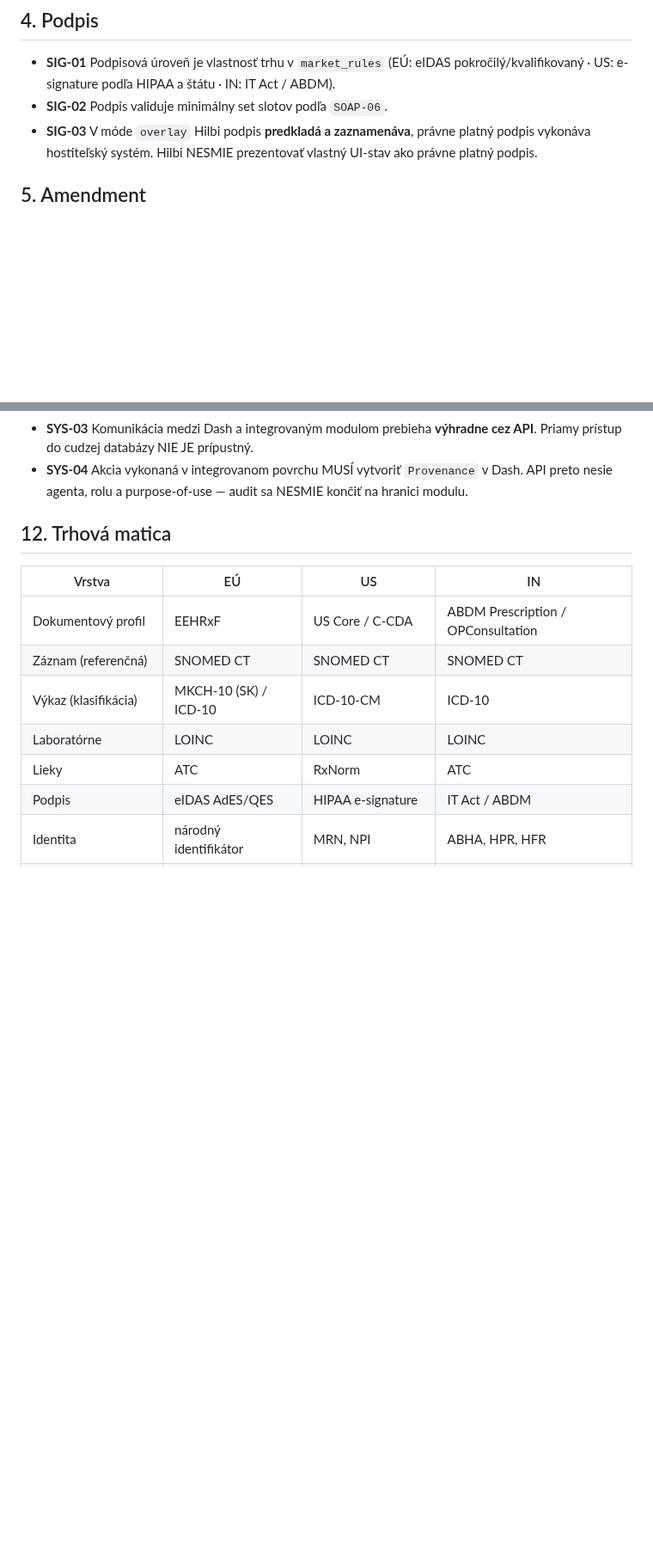
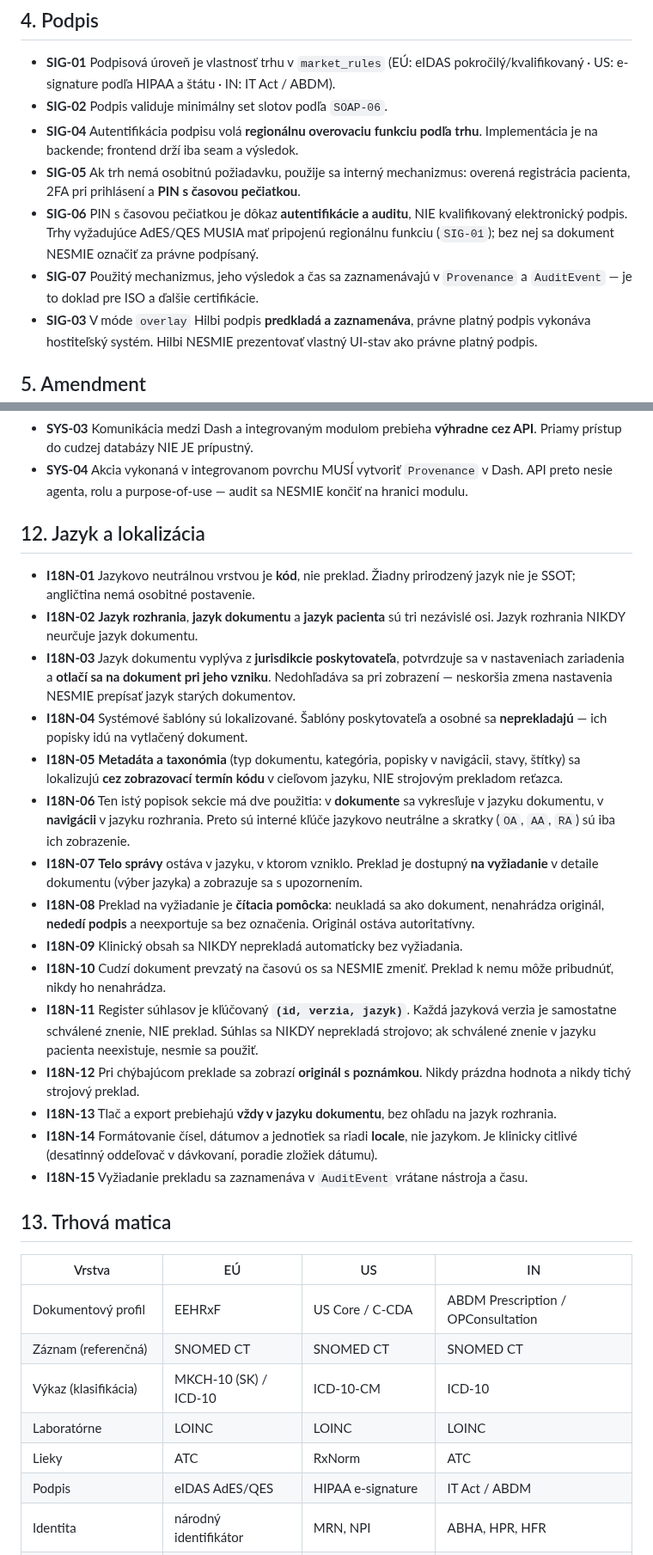
Before and after one commit to patrikkmec-ivx/prototype, a Markdown page: docs/cp-17-tech-report-conformance-standard.md, 2 parts joined by grey strips. Shown at 86% size. Drawn GitHub-style; blank space fills up the shorter version.

Commit message:
cp-17 v1.5: §12 Jazyk a lokalizacia (I18N-01..15) — kod je jazykovo neutralna vrstva, tri nezavisle jazykove osi, jazyk dokumentu z jurisdikcie otlaceny pri vzniku, taxonomia sa lokalizuje cez zobrazovaci termin kodu nie strojovo, telo spravy ostava v povodnom jazyku s prekladom na vyziadanie ako citacia pomocka, register suhlasov klucovany aj jazykom; SIG-04..07 — regionalna overovacia funkcia ako seam pre BE, PIN s casovou peciatkou je autentifikacia a audit nie kvalifikovany podpis; do stavu prototypu doplnena medzera zmrazenia obsahu pri podpise

```diff
--- a/docs/cp-17-tech-report-conformance-standard.md
+++ b/docs/cp-17-tech-report-conformance-standard.md
@@ -92,6 +92,15 @@ Rozsah: klinický report a jeho životný cyklus. Mimo rozsah: Records knižnica
   (EÚ: eIDAS pokročilý/kvalifikovaný · US: e-signature podľa HIPAA a štátu ·
   IN: IT Act / ABDM).
 - **SIG-02** Podpis validuje minimálny set slotov podľa `SOAP-06`.
+- **SIG-04** Autentifikácia podpisu volá **regionálnu overovaciu funkciu podľa trhu**.
+  Implementácia je na backende; frontend drží iba seam a výsledok.
+- **SIG-05** Ak trh nemá osobitnú požiadavku, použije sa interný mechanizmus:
+  overená registrácia pacienta, 2FA pri prihlásení a **PIN s časovou pečiatkou**.
+- **SIG-06** PIN s časovou pečiatkou je dôkaz **autentifikácie a auditu**, NIE
+  kvalifikovaný elektronický podpis. Trhy vyžadujúce AdES/QES MUSIA mať pripojenú
+  regionálnu funkciu (`SIG-01`); bez nej sa dokument NESMIE označiť za právne podpísaný.
+- **SIG-07** Použitý mechanizmus, jeho výsledok a čas sa zaznamenávajú v `Provenance`
+  a `AuditEvent` — je to doklad pre ISO a ďalšie certifikácie.
 - **SIG-03** V móde `overlay` Hilbi podpis **predkladá a zaznamenáva**, právne
   platný podpis vykonáva hostiteľský systém. Hilbi NESMIE prezentovať vlastný
   UI-stav ako právne platný podpis.
@@ -208,7 +217,43 @@ Rozsah: klinický report a jeho životný cyklus. Mimo rozsah: Records knižnica
 - **SYS-04** Akcia vykonaná v integrovanom povrchu MUSÍ vytvoriť `Provenance` v Dash.
   API preto nesie agenta, rolu a purpose-of-use — audit sa NESMIE končiť na hranici modulu.
 
-## 12. Trhová matica
+## 12. Jazyk a lokalizácia
+
+- **I18N-01** Jazykovo neutrálnou vrstvou je **kód**, nie preklad. Žiadny prirodzený
+  jazyk nie je SSOT; angličtina nemá osobitné postavenie.
+- **I18N-02** **Jazyk rozhrania**, **jazyk dokumentu** a **jazyk pacienta** sú tri
+  nezávislé osi. Jazyk rozhrania NIKDY neurčuje jazyk dokumentu.
+- **I18N-03** Jazyk dokumentu vyplýva z **jurisdikcie poskytovateľa**, potvrdzuje sa
+  v nastaveniach zariadenia a **otlačí sa na dokument pri jeho vzniku**. Nedohľadáva
+  sa pri zobrazení — neskoršia zmena nastavenia NESMIE prepísať jazyk starých dokumentov.
+- **I18N-04** Systémové šablóny sú lokalizované. Šablóny poskytovateľa a osobné
+  sa **neprekladajú** — ich popisky idú na vytlačený dokument.
+- **I18N-05** **Metadáta a taxonómia** (typ dokumentu, kategória, popisky v navigácii,
+  stavy, štítky) sa lokalizujú **cez zobrazovací termín kódu** v cieľovom jazyku,
+  NIE strojovým prekladom reťazca.
+- **I18N-06** Ten istý popisok sekcie má dve použitia: v **dokumente** sa vykresľuje
+  v jazyku dokumentu, v **navigácii** v jazyku rozhrania. Preto sú interné kľúče
+  jazykovo neutrálne a skratky (`OA`, `AA`, `RA`) sú iba ich zobrazenie.
+- **I18N-07** **Telo správy** ostáva v jazyku, v ktorom vzniklo. Preklad je dostupný
+  **na vyžiadanie** v detaile dokumentu (výber jazyka) a zobrazuje sa s upozornením.
+- **I18N-08** Preklad na vyžiadanie je **čítacia pomôcka**: neukladá sa ako dokument,
+  nenahrádza originál, **nededí podpis** a neexportuje sa bez označenia. Originál
+  ostáva autoritatívny.
+- **I18N-09** Klinický obsah sa NIKDY neprekladá automaticky bez vyžiadania.
+- **I18N-10** Cudzí dokument prevzatý na časovú os sa NESMIE zmeniť. Preklad k nemu
+  môže pribudnúť, nikdy ho nenahrádza.
+- **I18N-11** Register súhlasov je kľúčovaný **`(id, verzia, jazyk)`**. Každá jazyková
+  verzia je samostatne schválené znenie, NIE preklad. Súhlas sa NIKDY neprekladá
+  strojovo; ak schválené znenie v jazyku pacienta neexistuje, nesmie sa použiť.
+- **I18N-12** Pri chýbajúcom preklade sa zobrazí **originál s poznámkou**. Nikdy
+  prázdna hodnota a nikdy tichý strojový preklad.
+- **I18N-13** Tlač a export prebiehajú **vždy v jazyku dokumentu**, bez ohľadu na
+  jazyk rozhrania.
+- **I18N-14** Formátovanie čísel, dátumov a jednotiek sa riadi **locale**, nie jazykom.
+  Je klinicky citlivé (desatinný oddeľovač v dávkovaní, poradie zložiek dátumu).
+- **I18N-15** Vyžiadanie prekladu sa zaznamenáva v `AuditEvent` vrátane nástroja a času.
+
+## 13. Trhová matica
 
 | Vrstva | EÚ | US | IN |
 |---|---|---|---|
```
Also changed, not shown: other parts of docs/cp-17-tech-report-conformance-standard.md (+6 -3 lines).
